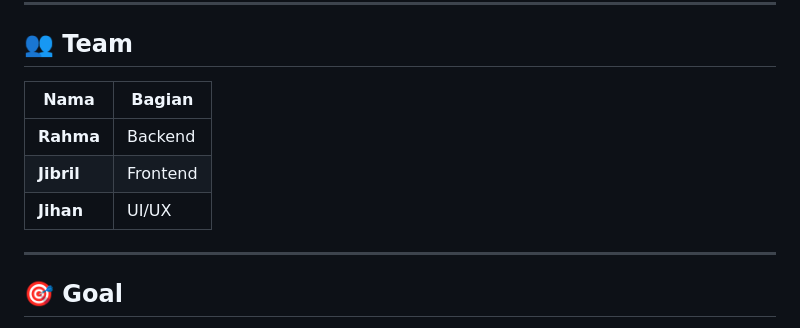
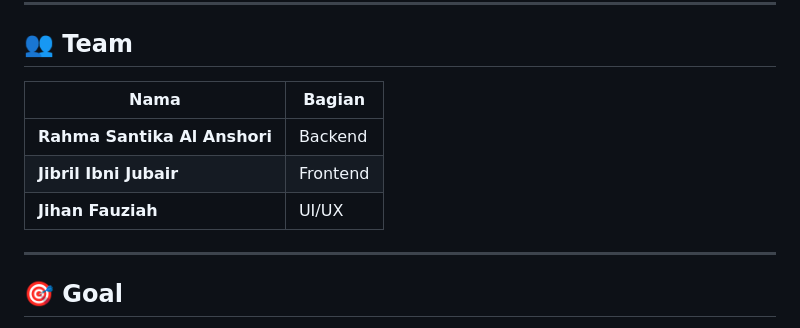
Before and after one commit to Rahmasantikaanshori01/pokedex, a Markdown page: README.md, the part around one of its changes. Drawn GitHub-style.

Commit message:
Revise team names and update project checklist
Updated team member names and roles in the README file. Adjusted project checklist to reflect completed tasks.

```diff
--- a/README.md
+++ b/README.md
@@ -10,11 +10,11 @@ Aplikasi menggunakan **Next.js** untuk frontend, **Laravel** sebagai backend RES
 
 ## 👥 Team
 
-| Nama       | Bagian   |
-| ---------- | -------- |
-| **Rahma**  | Backend  |
-| **Jibril** | Frontend |
-| **Jihan**  | UI/UX    |
+|             Nama              | Bagian   |
+| ----------------------------- | -------- |
+| **Rahma Santika Al Anshori**  | Backend  |
+| **Jibril Ibni Jubair**        | Frontend |
+| **Jihan Fauziah**             | UI/UX    |
 
 ---
 
```
Also changed, not shown: other parts of README.md (+2 -2 lines).
